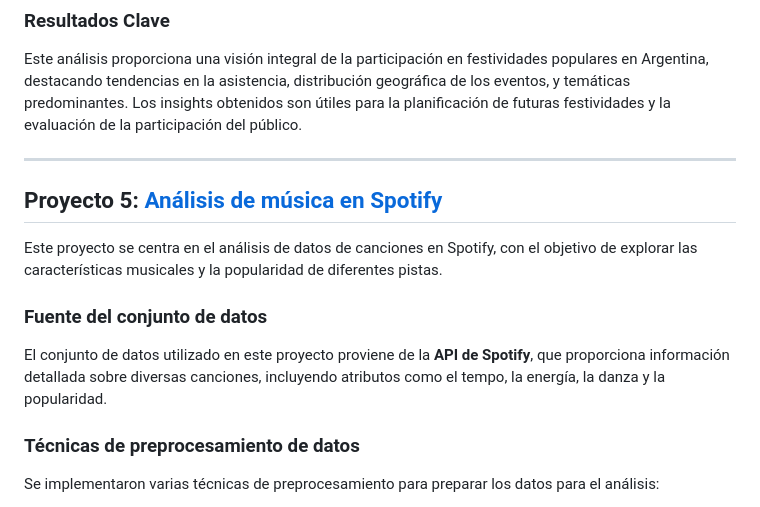
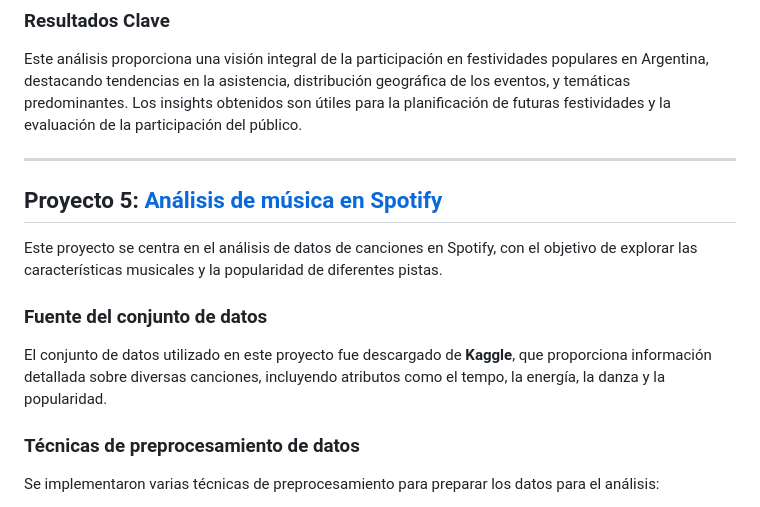
Before and after one commit to AlvarezLI/Portafolio_alvarez, a Markdown page: README.md, the part around the change printed below. Rendered like a GitHub page.

```diff
--- a/README.md
+++ b/README.md
@@ -100,13 +100,12 @@ Se desarrolló un dashboard en Power BI que permite explorar diferentes aspectos
 Este análisis proporciona una visión integral de la participación en festividades populares en Argentina, destacando tendencias en la asistencia, distribución geográfica de los eventos, y temáticas predominantes. Los insights obtenidos son útiles para la planificación de futuras festividades y la evaluación de la participación del público.
 
 ---
-
 ## Proyecto 5: [Análisis de música en Spotify](https://github.com/AlvarezLI/PowerBI_Spotify)
 
 Este proyecto se centra en el análisis de datos de canciones en Spotify, con el objetivo de explorar las características musicales y la popularidad de diferentes pistas.
 
 ### Fuente del conjunto de datos
-El conjunto de datos utilizado en este proyecto proviene de la **API de Spotify**, que proporciona información detallada sobre diversas canciones, incluyendo atributos como el tempo, la energía, la danza y la popularidad.
+El conjunto de datos utilizado en este proyecto fue descargado de **Kaggle**, que proporciona información detallada sobre diversas canciones, incluyendo atributos como el tempo, la energía, la danza y la popularidad.
 
 ### Técnicas de preprocesamiento de datos
 Se implementaron varias técnicas de preprocesamiento para preparar los datos para el análisis:
```
Also changed, not shown: other parts of README.md (+0 -2 lines).
